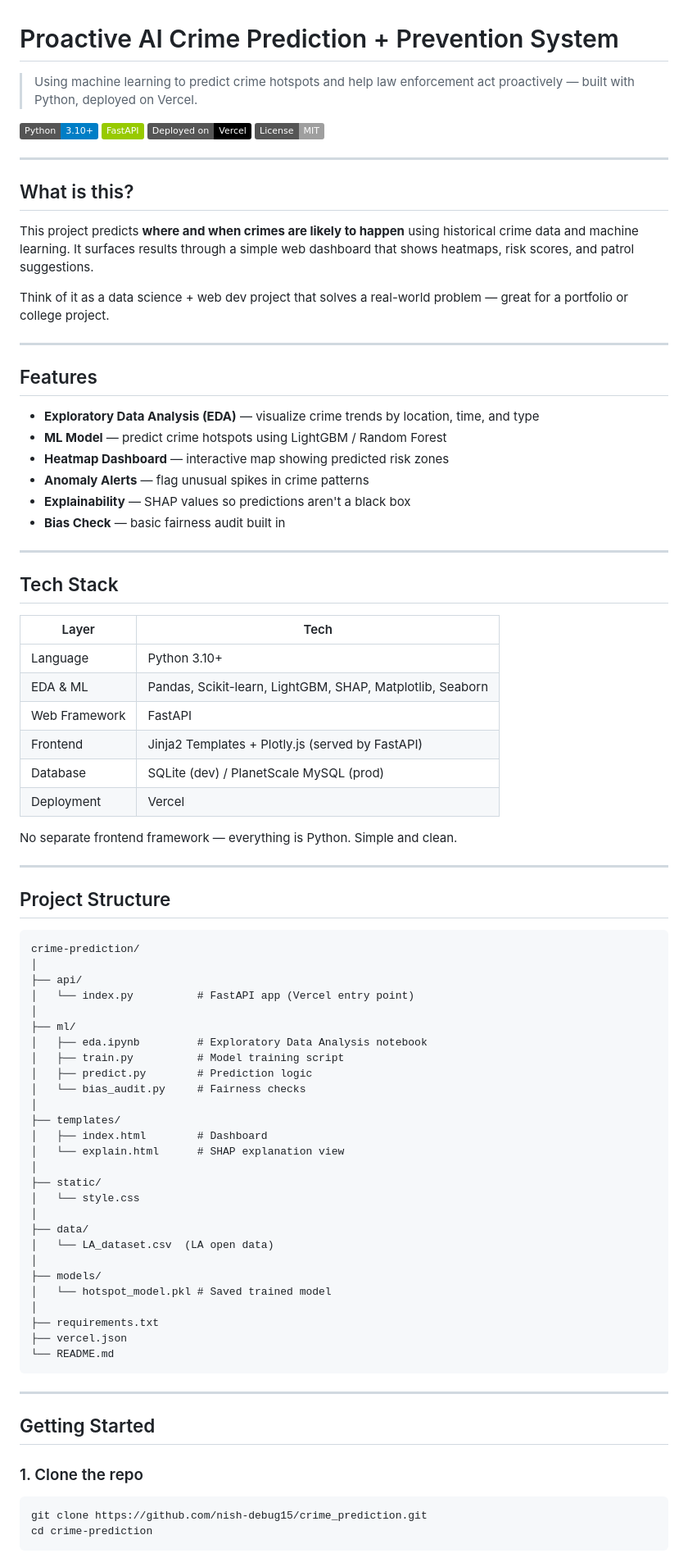
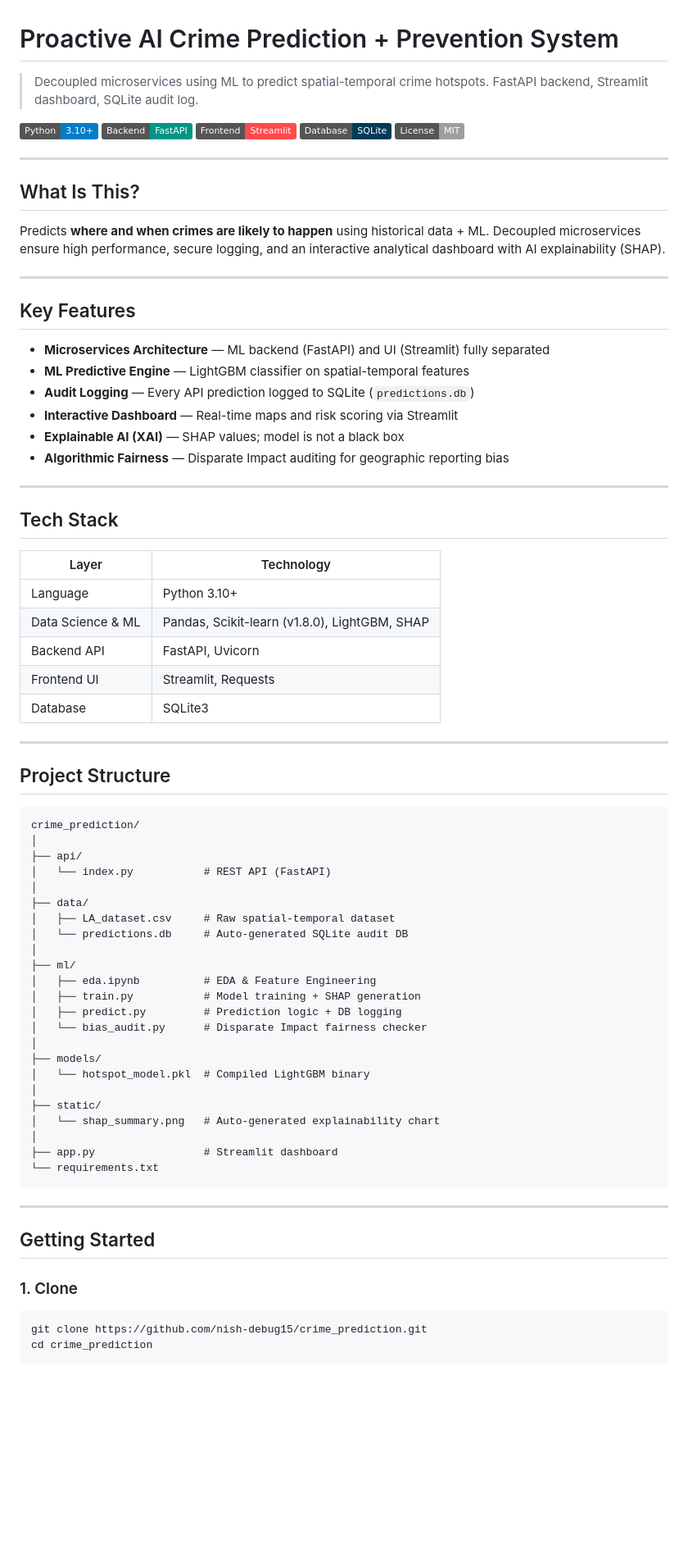
Before and after one commit to nish-debug15/crime_prediction, a Markdown page: README.md, the part around one of its changes. Shown at 82% size. GitHub-like rendering; badges without logos; blank space fills up the shorter version.

Commit message:
Revise README for clarity and detail
Updated project description, features, and ethical considerations in README.

````diff
--- a/README.md
+++ b/README.md
@@ -1,88 +1,80 @@
 # Proactive AI Crime Prediction + Prevention System
 
-> Using machine learning to predict crime hotspots and help law enforcement act proactively — built with Python, deployed on Vercel.
+> Decoupled microservices using ML to predict spatial-temporal crime hotspots. FastAPI backend, Streamlit dashboard, SQLite audit log.
 
 ![Python](https://img.shields.io/badge/Python-3.10+-blue?logo=python)
-![FastAPI](https://img.shields.io/badge/FastAPI-green?logo=fastapi)
-![Vercel](https://img.shields.io/badge/Deployed%20on-Vercel-black?logo=vercel)
+![FastAPI](https://img.shields.io/badge/Backend-FastAPI-009688?logo=fastapi)
+![Streamlit](https://img.shields.io/badge/Frontend-Streamlit-FF4B4B?logo=streamlit)
+![SQLite](https://img.shields.io/badge/Database-SQLite-003B57?logo=sqlite)
 ![License](https://img.shields.io/badge/License-MIT-lightgrey)
 
 ---
 
-## What is this?
+## What Is This?
 
-This project predicts **where and when crimes are likely to happen** using historical crime data and machine learning. It surfaces results through a simple web dashboard that shows heatmaps, risk scores, and patrol suggestions.
-
-Think of it as a data science + web dev project that solves a real-world problem — great for a portfolio or college project.
+Predicts **where and when crimes are likely to happen** using historical data + ML. Decoupled microservices ensure high performance, secure logging, and an interactive analytical dashboard with AI explainability (SHAP).
 
 ---
 
-## Features
+## Key Features
 
-- **Exploratory Data Analysis (EDA)** — visualize crime trends by location, time, and type
-- **ML Model** — predict crime hotspots using LightGBM / Random Forest
-- **Heatmap Dashboard** — interactive map showing predicted risk zones
-- **Anomaly Alerts** — flag unusual spikes in crime patterns
-- **Explainability** — SHAP values so predictions aren't a black box
-- **Bias Check** — basic fairness audit built in
+- **Microservices Architecture** — ML backend (FastAPI) and UI (Streamlit) fully separated
+- **ML Predictive Engine** — LightGBM classifier on spatial-temporal features
+- **Audit Logging** — Every API prediction logged to SQLite (`predictions.db`)
+- **Interactive Dashboard** — Real-time maps and risk scoring via Streamlit
+- **Explainable AI (XAI)** — SHAP values; model is not a black box
+- **Algorithmic Fairness** — Disparate Impact auditing for geographic reporting bias
 
 ---
 
 ## Tech Stack
 
-| Layer | Tech |
+| Layer | Technology |
 |---|---|
 | Language | Python 3.10+ |
-| EDA & ML | Pandas, Scikit-learn, LightGBM, SHAP, Matplotlib, Seaborn |
-| Web Framework | FastAPI |
-| Frontend | Jinja2 Templates + Plotly.js (served by FastAPI) |
-| Database | SQLite (dev) / PlanetScale MySQL (prod) |
-| Deployment | Vercel |
-
-No separate frontend framework — everything is Python. Simple and clean.
+| Data Science & ML | Pandas, Scikit-learn (v1.8.0), LightGBM, SHAP |
+| Backend API | FastAPI, Uvicorn |
+| Frontend UI | Streamlit, Requests |
+| Database | SQLite3 |
 
 ---
 
 ## Project Structure
 
-```
-crime-prediction/
+```text
+crime_prediction/
 │
 ├── api/
-│   └── index.py          # FastAPI app (Vercel entry point)
+│   └── index.py           # REST API (FastAPI)
+│
+├── data/
+│   ├── LA_dataset.csv     # Raw spatial-temporal dataset
+│   └── predictions.db     # Auto-generated SQLite audit DB
 │
 ├── ml/
-│   ├── eda.ipynb         # Exploratory Data Analysis notebook
-│   ├── train.py          # Model training script
-│   ├── predict.py        # Prediction logic
-│   └── bias_audit.py     # Fairness checks
+│   ├── eda.ipynb          # EDA & Feature Engineering
+│   ├── train.py           # Model training + SHAP generation
+│   ├── predict.py         # Prediction logic + DB logging
+│   └── bias_audit.py      # Disparate Impact fairness checker
 │
-├── templates/
-│   ├── index.html        # Dashboard
-│   └── explain.html      # SHAP explanation view
+├── models/
+│   └── hotspot_model.pkl  # Compiled LightGBM binary
 │
 ├── static/
-│   └── style.css
+│   └── shap_summary.png   # Auto-generated explainability chart
 │
-├── data/
-│   └── LA_dataset.csv  (LA open data)
-│
-├── models/
-│   └── hotspot_model.pkl # Saved trained model
-│
-├── requirements.txt
-├── vercel.json
-└── README.md
+├── app.py                 # Streamlit dashboard
+└── requirements.txt
 ```
 
 ---
 
 ## Getting Started
 
-### 1. Clone the repo
+### 1. Clone
 
 ```bash
 git clone https://github.com/nish-debug15/crime_prediction.git
-cd crime-prediction
+cd crime_prediction
 ```
 
````
Also changed, not shown: other parts of README.md (+24 -92 lines).
